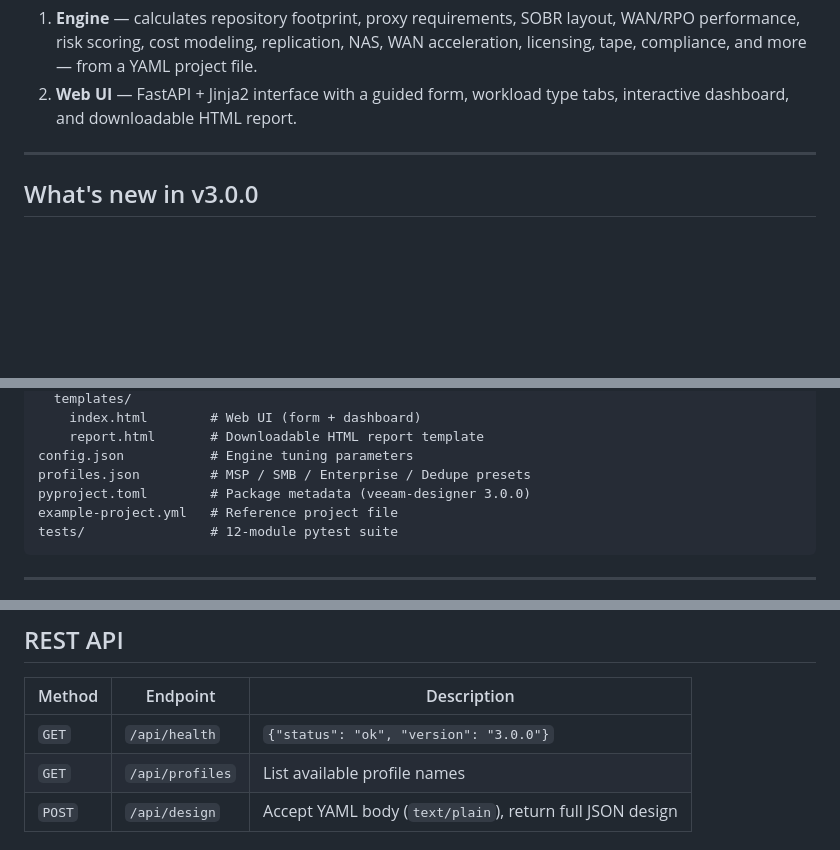
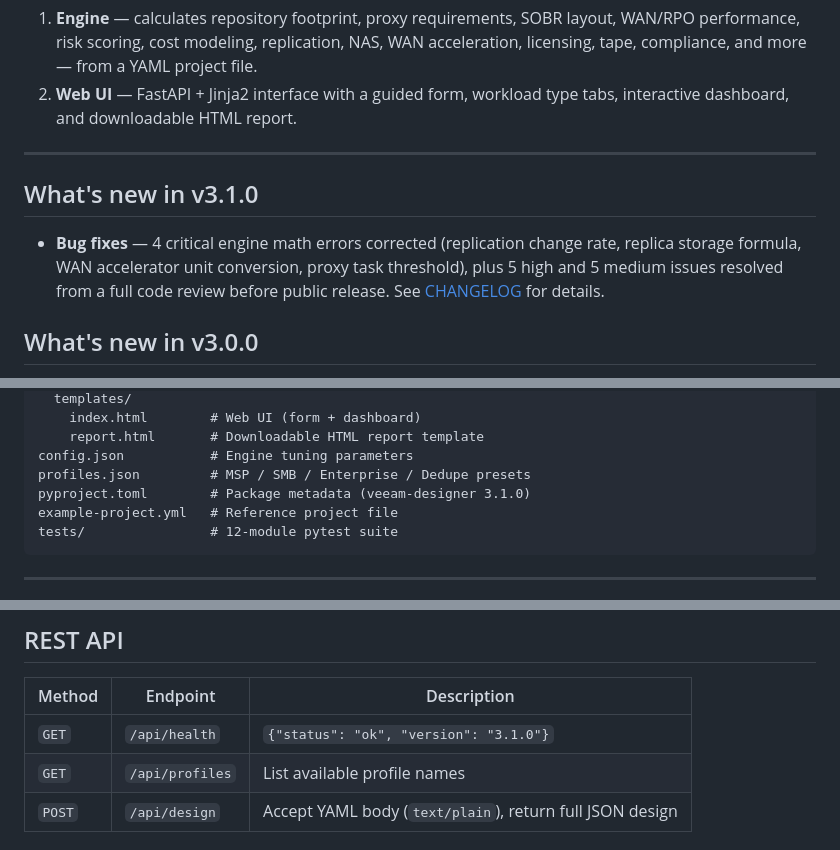
Before and after one commit to eblackrps/veeam_designer, a Markdown page: README.md, 3 parts joined by grey strips. Drawn GitHub-style; blank space fills up the shorter version.

Commit message:
docs: update README to v3.1.0

````diff
--- a/README.md
+++ b/README.md
@@ -13,6 +13,12 @@ Two components:
 2. **Web UI** — FastAPI + Jinja2 interface with a guided form, workload type tabs, interactive dashboard, and downloadable HTML report.
 
 ---
+
+## What's new in v3.1.0
+
+- **Bug fixes** — 4 critical engine math errors corrected (replication change rate, replica storage
+  formula, WAN accelerator unit conversion, proxy task threshold), plus 5 high and 5 medium issues
+  resolved from a full code review before public release. See [CHANGELOG](CHANGELOG.md) for details.
 
 ## What's new in v3.0.0
 
@@ -60,7 +66,7 @@ ui/
     report.html       # Downloadable HTML report template
 config.json           # Engine tuning parameters
 profiles.json         # MSP / SMB / Enterprise / Dedupe presets
-pyproject.toml        # Package metadata (veeam-designer 3.0.0)
+pyproject.toml        # Package metadata (veeam-designer 3.1.0)
 example-project.yml   # Reference project file
 tests/                # 12-module pytest suite
 ```
@@ -151,7 +157,7 @@ After running, the dashboard shows:
 
 | Method | Endpoint | Description |
 |---|---|---|
-| `GET` | `/api/health` | `{"status": "ok", "version": "3.0.0"}` |
+| `GET` | `/api/health` | `{"status": "ok", "version": "3.1.0"}` |
 | `GET` | `/api/profiles` | List available profile names |
 | `POST` | `/api/design` | Accept YAML body (`text/plain`), return full JSON design |
 
````
Also changed, not shown: other parts of README.md (+1 -1 lines).
